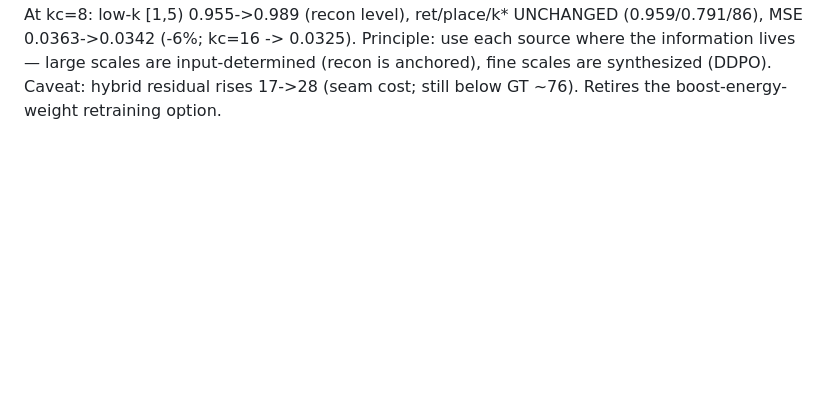
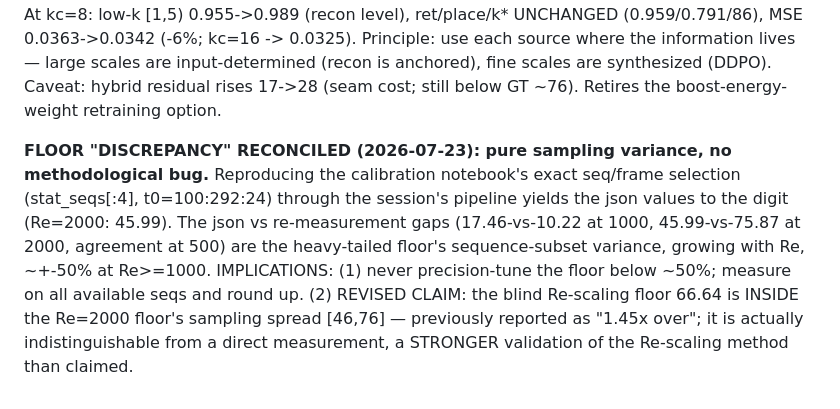
Before and after one commit to RomainHautier/ddpm-in-jax, a Markdown page: docs/ddpo_backlog.md, the part around the change. Drawn GitHub-style; blank space fills up the shorter version.

```diff
--- a/docs/ddpo_backlog.md
+++ b/docs/ddpo_backlog.md
@@ -583,3 +583,13 @@ X = ifft[fft(recon)*(k<kc) + fft(ddpo)*(k>=kc)], smooth 2-shell crossover. At kc
 kc=16 -> 0.0325). Principle: use each source where the information lives — large scales are
 input-determined (recon is anchored), fine scales are synthesized (DDPO). Caveat: hybrid residual
 rises 17->28 (seam cost; still below GT ~76). Retires the boost-energy-weight retraining option.
+
+**FLOOR "DISCREPANCY" RECONCILED (2026-07-23): pure sampling variance, no methodological bug.**
+Reproducing the calibration notebook's exact seq/frame selection (stat_seqs[:4], t0=100:292:24)
+through the session's pipeline yields the json values to the digit (Re=2000: 45.99). The json vs
+re-measurement gaps (17.46-vs-10.22 at 1000, 45.99-vs-75.87 at 2000, agreement at 500) are the
+heavy-tailed floor's sequence-subset variance, growing with Re, ~+-50% at Re>=1000. IMPLICATIONS:
+(1) never precision-tune the floor below ~50%; measure on all available seqs and round up.
+(2) REVISED CLAIM: the blind Re-scaling floor 66.64 is INSIDE the Re=2000 floor's sampling spread
+[46,76] — previously reported as "1.45x over"; it is actually indistinguishable from a direct
+measurement, a STRONGER validation of the Re-scaling method than claimed.
```
Also changed, not shown: docs/frozen_protocol_confirmatory.md (+8 -4 lines).
